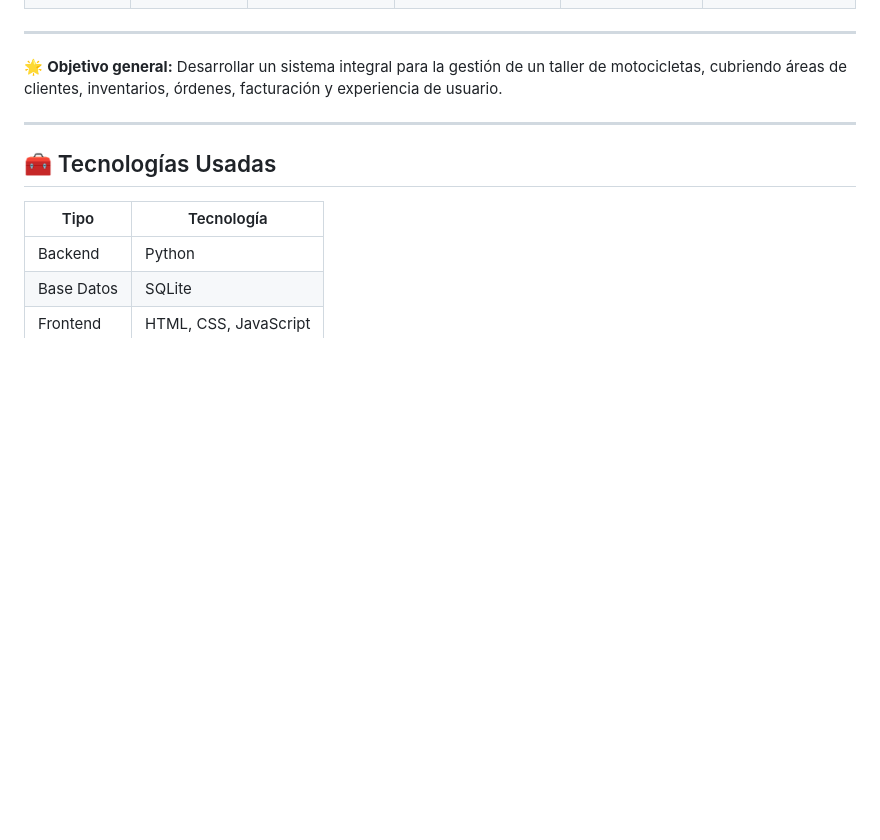
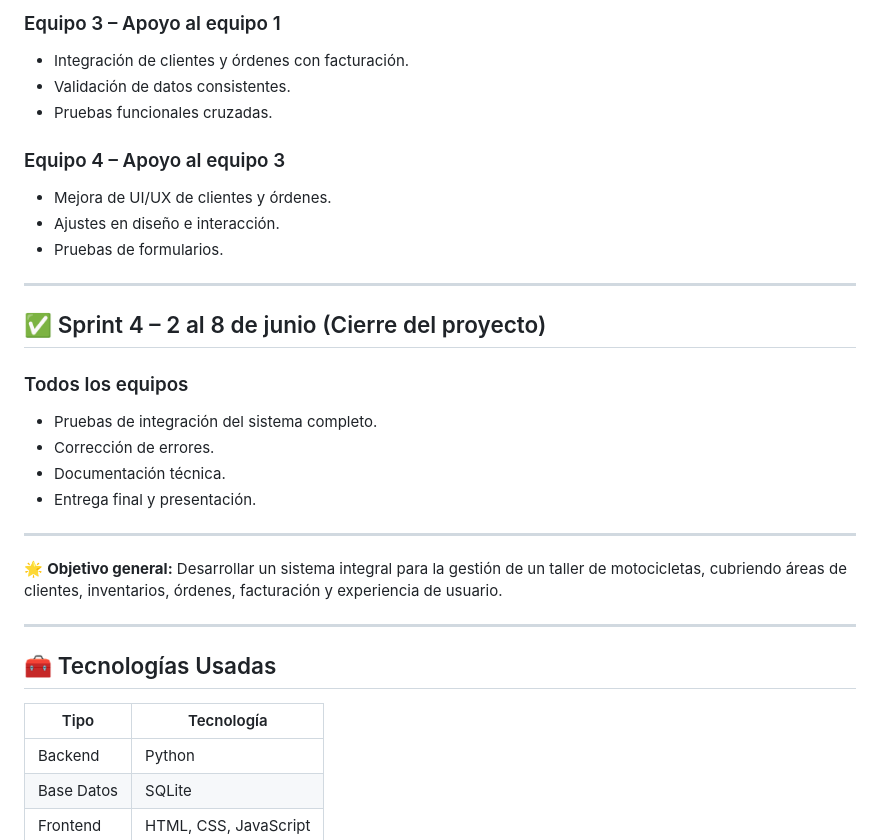
Before and after one commit to aledelling/projectmap, a Markdown page: README.md, the part around the change printed below. Rendered like a GitHub page; blank space fills up the shorter version.

```diff
--- a/README.md
+++ b/README.md
@@ -143,3 +203,25 @@ Este proyecto se divide en 4 sprints semanales, organizados de menor a mayor com
+### Equipo 3 – Apoyo al equipo 1
+
+* Integración de clientes y órdenes con facturación.
+* Validación de datos consistentes.
+* Pruebas funcionales cruzadas.
+
+### Equipo 4 – Apoyo al equipo 3
+
+* Mejora de UI/UX de clientes y órdenes.
+* Ajustes en diseño e interacción.
+* Pruebas de formularios.
+
+---
+
+## ✅ Sprint 4 – 2 al 8 de junio (Cierre del proyecto)
+
+### Todos los equipos
+
+* Pruebas de integración del sistema completo.
+* Corrección de errores.
+* Documentación técnica.
+* Entrega final y presentación.
 
 ---
 
```
Also changed, not shown: other parts of README.md (+70 -10 lines).
